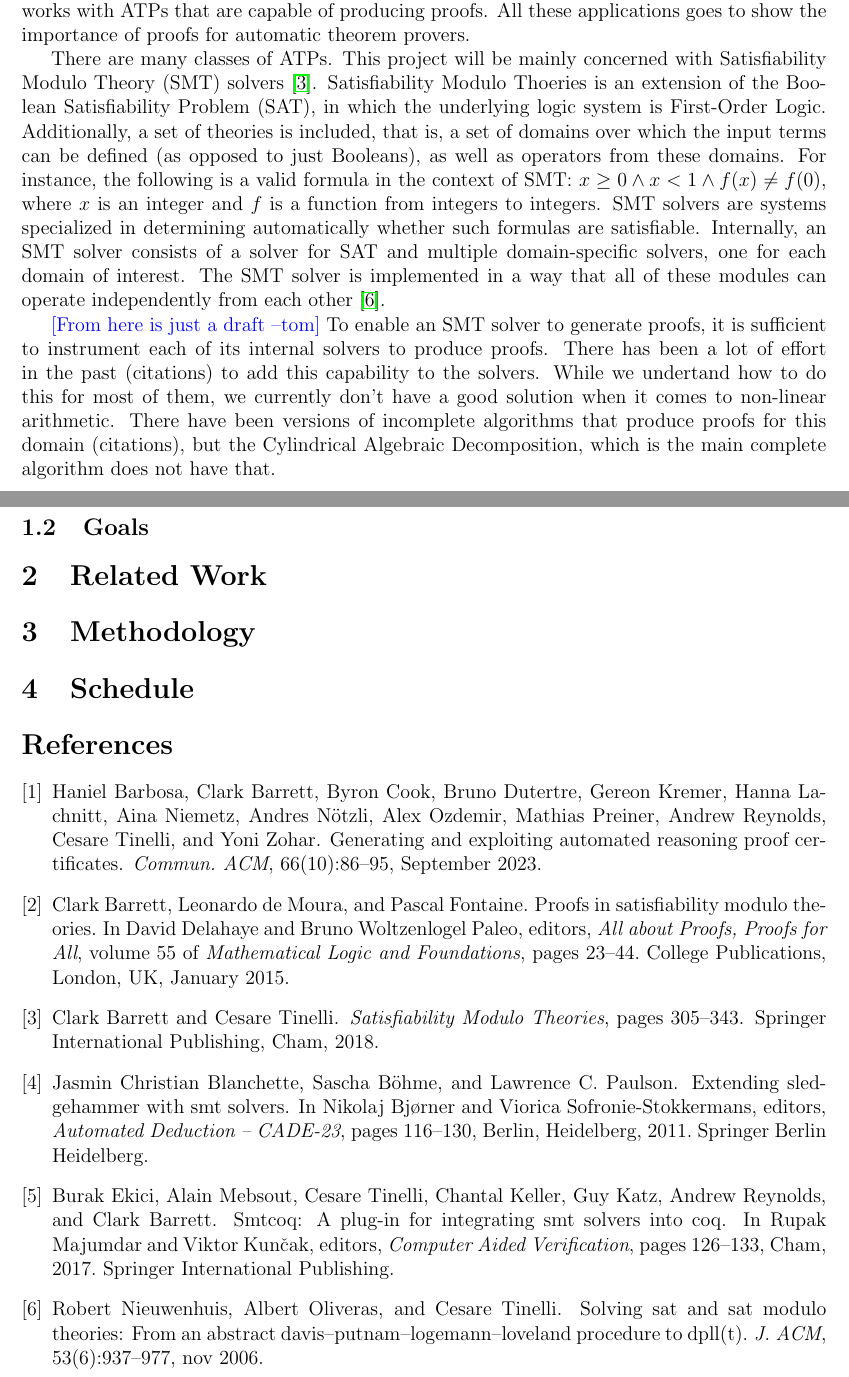
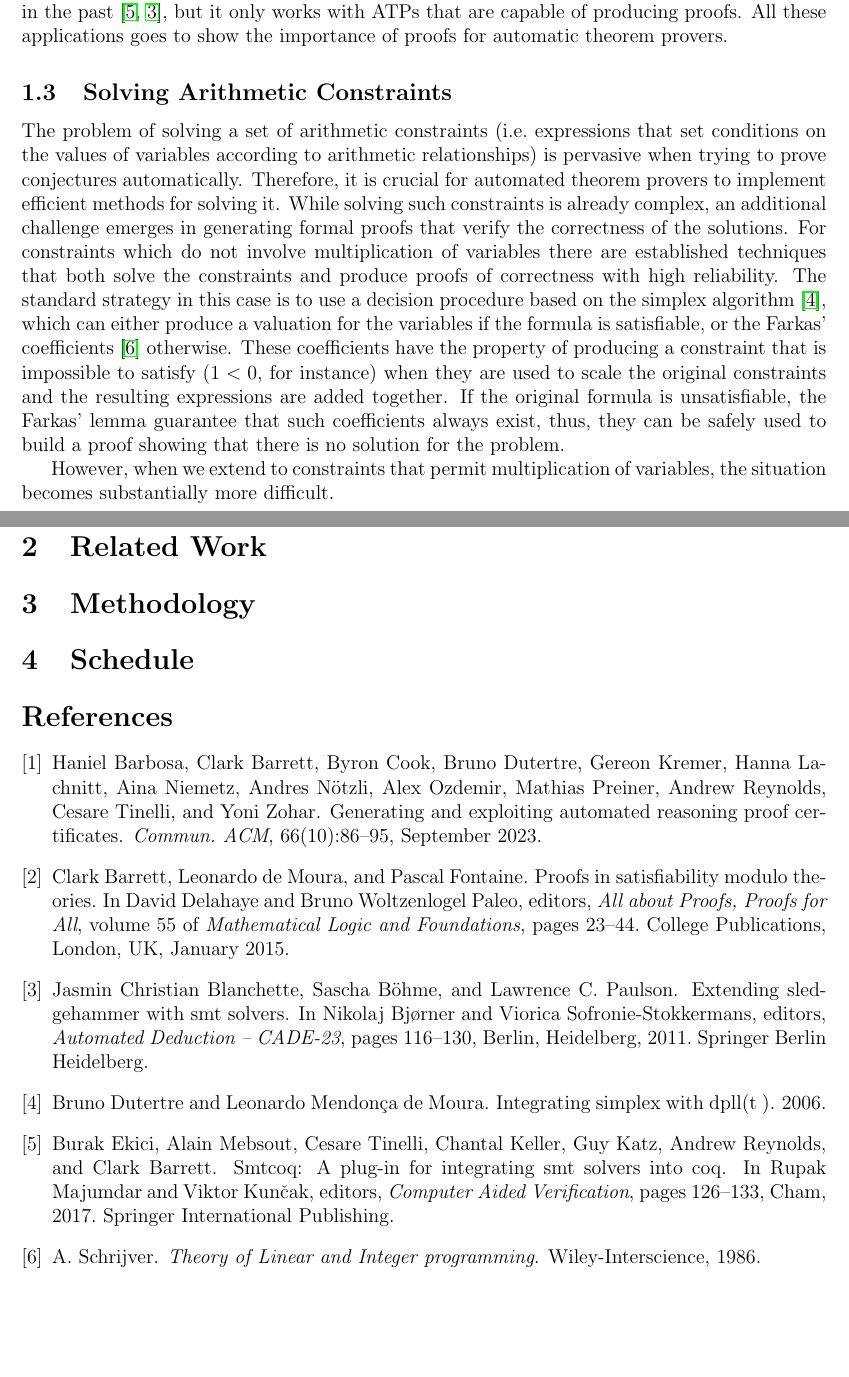
Before and after one commit to tomaz1502/PhDProposal, a LaTeX document (Preproject.tex): two parts of pages 2 and 3 of 3, joined at a grey line, cut so that both start at the same text, the shorter picture padded with empty space. Compiled offline with pdfLaTeX.

Commit message:
Updates on introduction

```diff
--- a/Preproject.tex
+++ b/Preproject.tex
@@ -114,50 +116,76 @@ only works with ATPs that are capable of producing proofs.
 %
 All these applications goes to show the importance of proofs for automatic theorem provers.
 
-There are many classes of ATPs. This project will be mainly concerned with Satisfiability Modulo Theory (SMT)
-solvers~\cite{smtbook}. Satisfiability Modulo Thoeries is an extension of the Boolean Satisfiability Problem (SAT), in
-which the underlying logic system is First-Order Logic. Additionally, a set of theories is included, that is,
-a set of domains over which the input terms can be defined (as opposed to just Booleans), as well as operators
-from these domains. For instance, the following is a valid formula in the context of SMT: $x \ge 0 \wedge x < 1
-\wedge f(x) \neq f(0)$, where $x$ is an integer and $f$ is a function from integers to integers. SMT solvers are
-systems specialized in determining automatically whether such formulas are satisfiable. Internally, an SMT solver
-consists of a solver for SAT and multiple domain-specific solvers, one for each domain of interest. The SMT solver
-is implemented in a way that all of these modules can operate independently from each other~\cite{cdcl_t}.
+\subsection{Solving Arithmetic Constraints}
 
+The problem of solving a set of arithmetic constraints (i.e.\ expressions that set conditions on the values
+of variables according to arithmetic relationships) is pervasive when trying to prove conjectures automatically. Therefore, it is crucial for automated theorem provers to implement efficient methods
+for solving it.
+%
+While solving such constraints is already complex, an additional challenge emerges in generating
+formal proofs that verify the correctness of the solutions.
+%
+For constraints which do not involve multiplication of variables there are established techniques
+that both solve the constraints and produce proofs of correctness with high reliability.
+%
+The standard strategy in this case is to use a decision procedure based on the simplex algorithm~\cite{simplex_dpllt}, which can either produce a valuation for the variables if the formula
+is satisfiable, or the Farkas' coefficients~\cite{farkas_ref} otherwise.
+%
+These coefficients have the property of producing a constraint that is impossible to satisfy
+($1 < 0$, for instance) when they are used to scale the original constraints and the resulting
+expressions are added together.
+%
+If the original formula is unsatisfiable, the Farkas' lemma guarantee that such coefficients always
+exist, thus, they can be safely used to build a proof showing that there is no solution for the problem.
 
-\tom{From here is just a draft}
-To enable an SMT solver to generate proofs, it is sufficient to instrument each of its internal solvers to produce proofs.
-There has been a lot of effort in the past (citations) to add this capability to the solvers. While we undertand
-how to do this for most of them, we currently don't have a good solution when it comes to non-linear arithmetic.
-There have been versions of incomplete algorithms that produce proofs for this domain (citations), but the Cylindrical Algebraic
-Decomposition, which is the main complete algorithm does not have that.
+However, when we extend to constraints that permit multiplication of variables,
+the situation becomes substantially more difficult.
 
 
 
+% Non-linear problems are inherently more complex, often requiring advanced techniques like Cylindrical Algebraic
+% Decomposition (CAD). Despite the CAD algorithm’s success in handling non-linear constraints, there is currently
+% no comprehensive framework for generating verifiable proofs of its results. This gap presents a significant
+% limitation, as non-linear reasoning is essential in many applications where formal proof guarantees are crucial,
+% such as in safety-critical systems and mathematical formalizations. The goal of this research is to bridge this
+% gap by modifying the CAD algorithm to provide proofs of correctness, advancing the reach and reliability of
+% automated theorem proving for non-linear arithmetic.
 
-% One pervasive task among automatic theorem provers is to decide
+
+
+% One pervasive task among ATPs is to decide
 % automatically whether a given arithmetic formula containing free variables ranging over integer or
-% real numbers is a tautology (i.e.\ true regardless of the values assigned to the free variables).
+% real numbers is valid.
 % The inherent difficulty of this problem varies depending on the characteristics of the formula:
 % if the problem is linear (i.e.\ does not contain multiplication of free variables), then
 % it can be solved in polynomial time if all variables range over the real numbers~\cite{Kha79}, and it
-% is NP-complete~\cite{Kar72} otherwise; when non-linear restrictions are introduced, the complexity increases
+% is NP-complete otherwise~\cite{Kar72}; when non-linear restrictions are introduced, the complexity increases
 % dramatically, as it requires an algorithm with doubly-exponential ($\mathcal{O}(2^{2^{n}})$) time complexity
 % to solve it if all variables range over reals~\cite{computerAlgebraBook},
 % and it is undecidable otherwise~\cite{integerUndec}.
 
+% There are many classes of ATPs. Even though the techniques we aim to develop will potentially serve any of them, this project will be mainly concerned with Satisfiability Modulo Theory (SMT)
+% solvers~\cite{smtbook}. Satisfiability Modulo Thoeries is an extension of the Boolean Satisfiability Problem (SAT), in
+% which the underlying logic system is First-Order Logic. Additionally, a set of theories is included, that is,
+% a set of domains over which the input terms can be defined (as opposed to just Booleans), as well as operators
+% from these domains. For instance, the following is a valid formula in the context of SMT: $x \ge 0 \wedge x < 1
+% \wedge f(x) \neq f(0)$, where $x$ is an integer and $f$ is a function from integers to integers. SMT solvers are
+% systems specialized in determining automatically whether such formulas are satisfiable. Internally, an SMT solver
+% consists of a solver for SAT and multiple domain-specific solvers, one for each domain of interest. The SMT solver
+% is implemented in a way that all of these modules can operate independently from each other~\cite{cdcl_t}.
+
+
+% \subsection{Goals}
+
+% \tom{From here is just a draft}
+% To enable an SMT solver to generate proofs, it is sufficient to instrument each of its internal solvers to produce proofs.
+% There has been a lot of effort in the past (citations) to add this capability to the solvers. While we undertand
+% how to do this for most of them, we currently don't have a good solution when it comes to non-linear arithmetic.
+% There have been versions of incomplete algorithms that produce proofs for this domain (citations), but the Cylindrical Algebraic
+% Decomposition, which is the main complete algorithm does not have that.
+
 
 % Quantifiers?
-
-% Proofs
-% Improve reliability
-% Find bugs on solvers
-% Maybe talk about the benefit described in Leo's paper
-
-
-\subsection{Goals}
-
-
 
 \section{Related Work}
 
```
Also changed, not shown: references.bib (+20 -0 lines), Preproject.tex (6 more changed lines).
